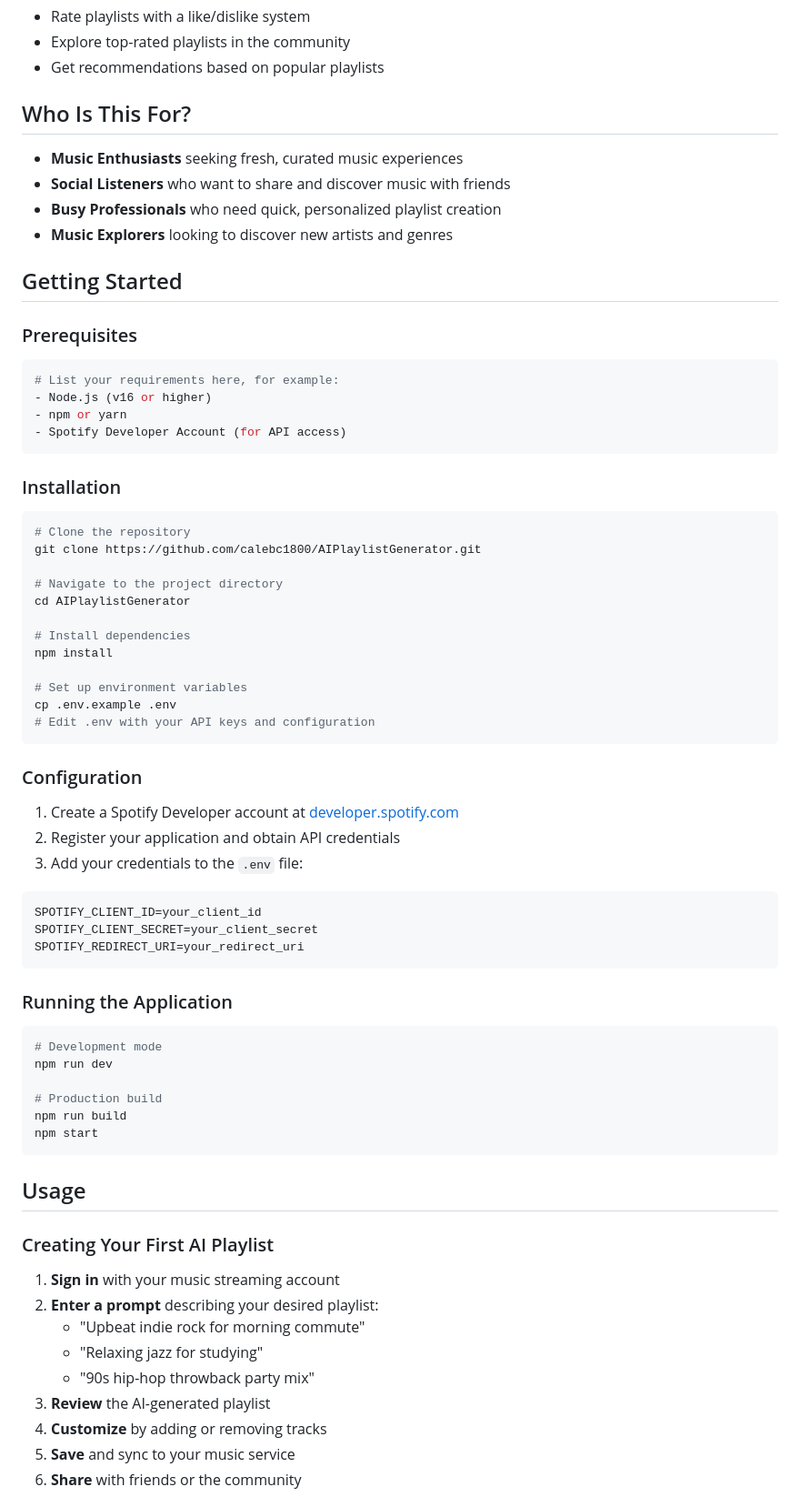
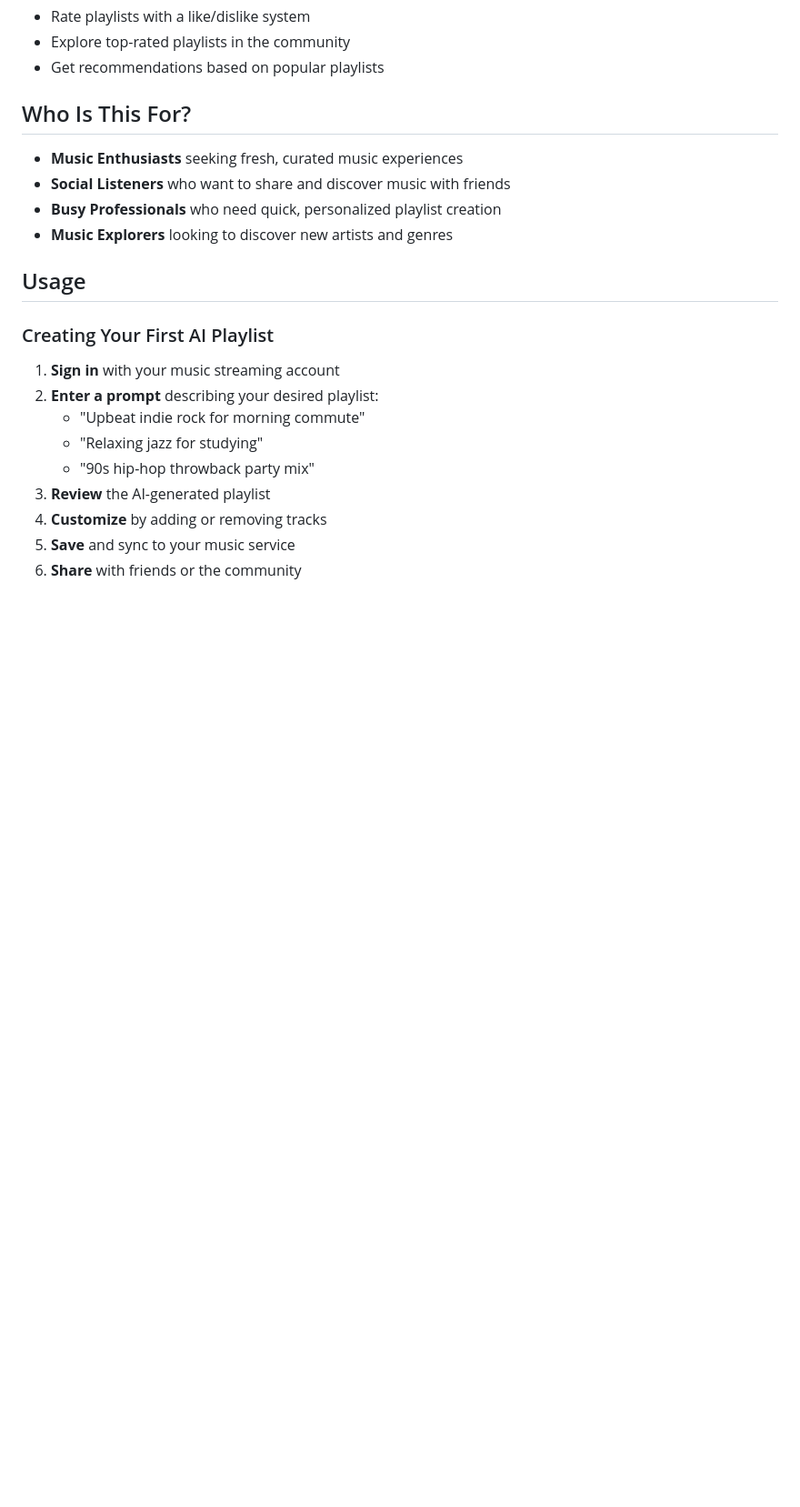
Before and after one commit to calebc1800/AIPlaylistGenerator, a Markdown page: README.md, the part around one of its changes. Shown at 91% size. Rendered like a GitHub page; blank space fills up the shorter version.

Commit message:
Revise README to remove setup and contribution details
Removed sections on getting started, installation, configuration, technology stack, contributing, and roadmap from the README.

````diff
--- a/README.md
+++ b/README.md
@@ -43,56 +43,6 @@ AI Playlist Generator is a web application that empowers users to create persona
 - **Busy Professionals** who need quick, personalized playlist creation
 - **Music Explorers** looking to discover new artists and genres
 
-## Getting Started
-
-### Prerequisites
-
-```bash
-# List your requirements here, for example:
-- Node.js (v16 or higher)
-- npm or yarn
-- Spotify Developer Account (for API access)
-```
-
-### Installation
-
-```bash
-# Clone the repository
-git clone https://github.com/calebc1800/AIPlaylistGenerator.git
-
-# Navigate to the project directory
-cd AIPlaylistGenerator
-
-# Install dependencies
-npm install
-
-# Set up environment variables
-cp .env.example .env
-# Edit .env with your API keys and configuration
-```
-
-### Configuration
-
-1. Create a Spotify Developer account at [developer.spotify.com](https://developer.spotify.com)
-2. Register your application and obtain API credentials
-3. Add your credentials to the `.env` file:
-
-```env
-SPOTIFY_CLIENT_ID=your_client_id
-SPOTIFY_CLIENT_SECRET=your_client_secret
-SPOTIFY_REDIRECT_URI=your_redirect_uri
-```
-
-### Running the Application
-
-```bash
-# Development mode
-npm run dev
-
-# Production build
-npm run build
-npm start
-```
 
 ## Usage
 
````
Also changed, not shown: other parts of README.md (+0 -31 lines).
